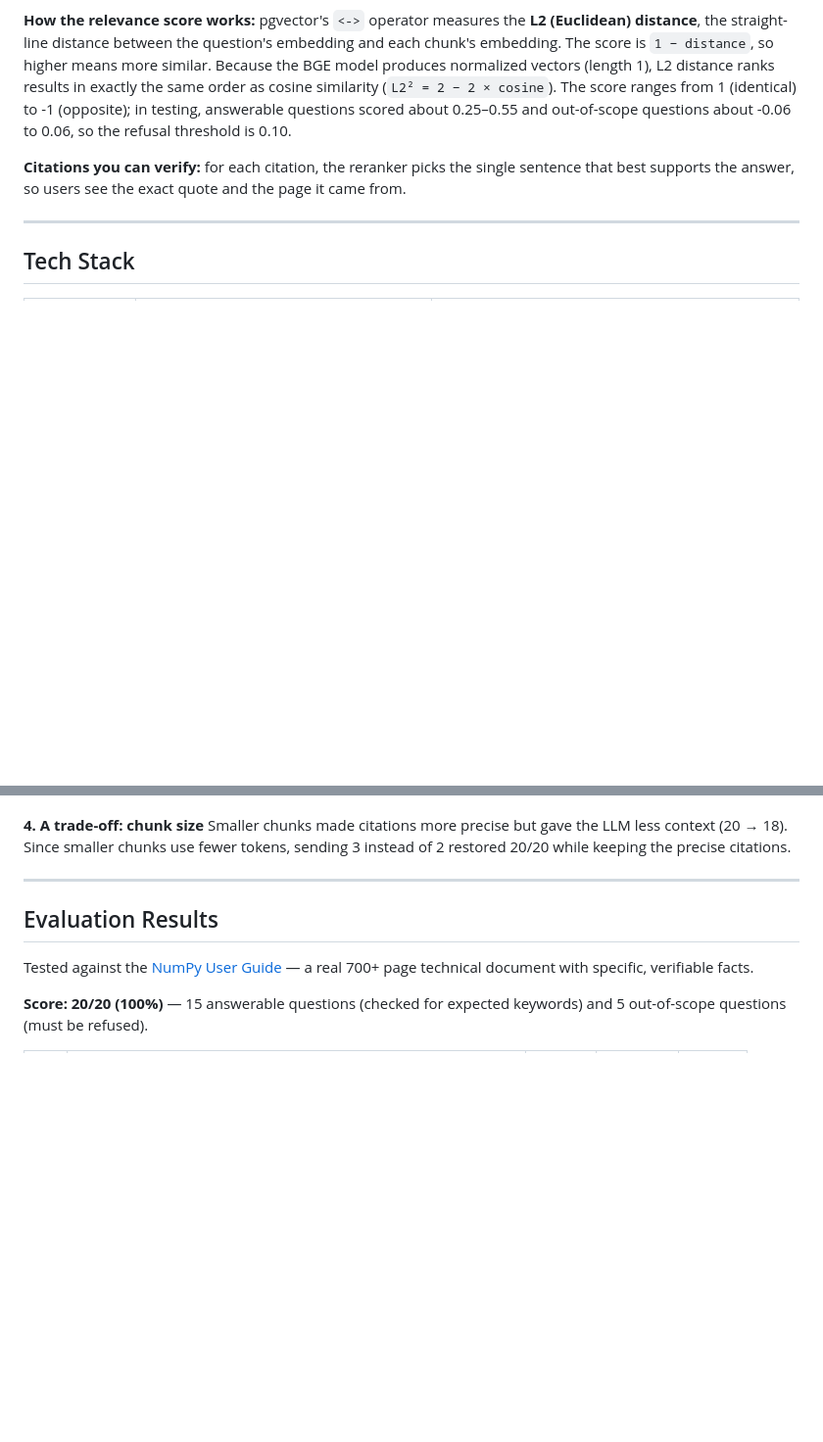
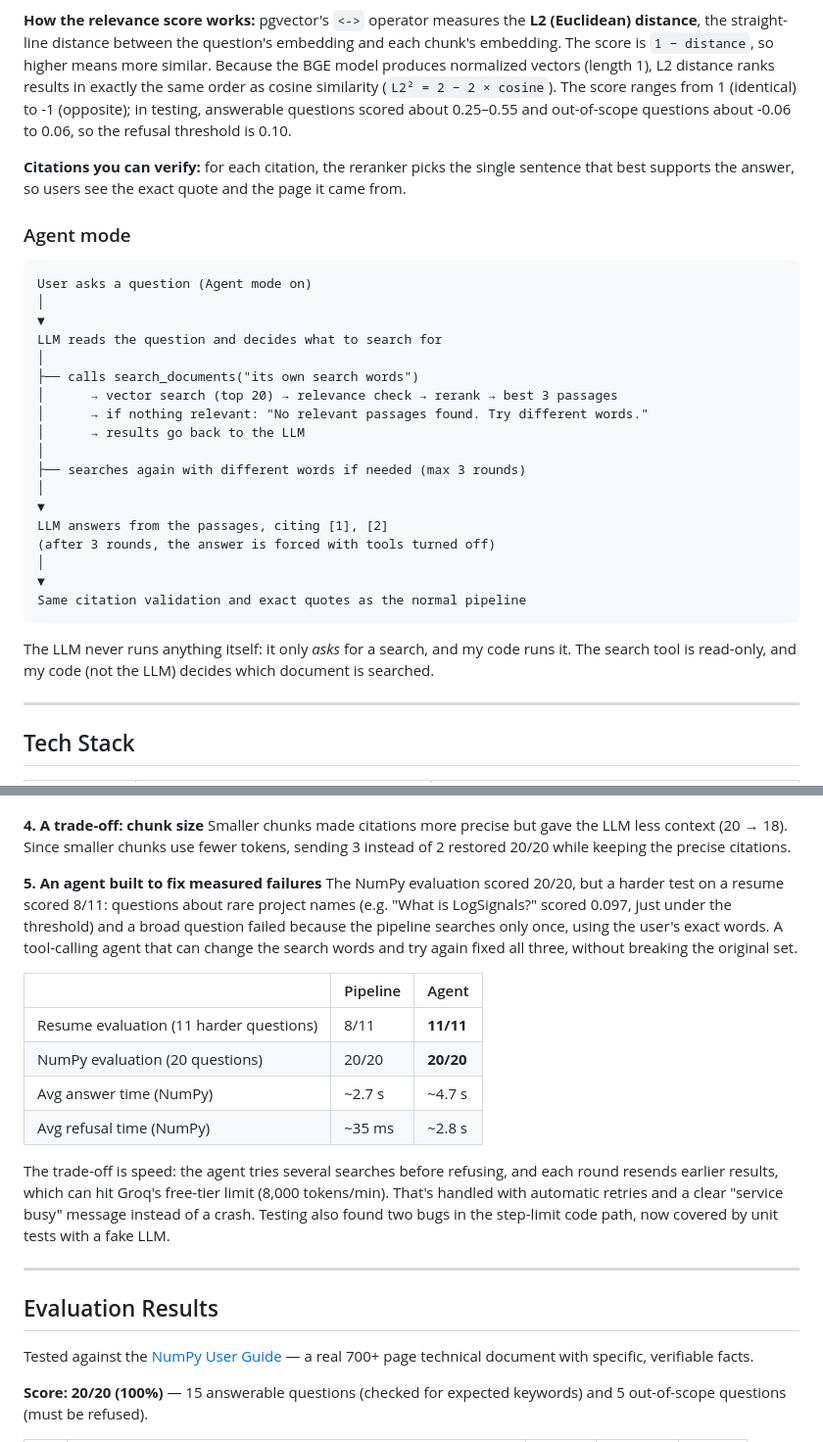
Before and after one commit to nirmala-sharma/doculens, a Markdown page: README.md, 2 parts joined by grey strips. Shown at 98% size. GitHub-like rendering; blank space fills up the shorter version.

````diff
--- a/README.md
+++ b/README.md
@@ -62,6 +70,31 @@ Return answer + citations (file, page, exact supporting quote) + relevance score
 
 **Citations you can verify:** for each citation, the reranker picks the single sentence that best supports the answer, so users see the exact quote and the page it came from.
 
+### Agent mode
+
+```
+User asks a question (Agent mode on)
+│
+▼
+LLM reads the question and decides what to search for
+│
+├── calls search_documents("its own search words")
+│      → vector search (top 20) → relevance check → rerank → best 3 passages
+│      → if nothing relevant: "No relevant passages found. Try different words."
+│      → results go back to the LLM
+│
+├── searches again with different words if needed (max 3 rounds)
+│
+▼
+LLM answers from the passages, citing [1], [2]
+(after 3 rounds, the answer is forced with tools turned off)
+│
+▼
+Same citation validation and exact quotes as the normal pipeline
+```
+
+The LLM never runs anything itself: it only *asks* for a search, and my code runs it. The search tool is read-only, and my code (not the LLM) decides which document is searched.
+
 ---
 
 ## Tech Stack
@@ -131,6 +165,18 @@ The model sometimes cited passages in its own trained format (`【1】`) instead
 
 **4. A trade-off: chunk size**
 Smaller chunks made citations more precise but gave the LLM less context (20 → 18). Since smaller chunks use fewer tokens, sending 3 instead of 2 restored 20/20 while keeping the precise citations.
+
+**5. An agent built to fix measured failures**
+The NumPy evaluation scored 20/20, but a harder test on a resume scored 8/11: questions about rare project names (e.g. "What is LogSignals?" scored 0.097, just under the threshold) and a broad question failed because the pipeline searches only once, using the user's exact words. A tool-calling agent that can change the search words and try again fixed all three, without breaking the original set.
+
+| | Pipeline | Agent |
+|---|---|---|
+| Resume evaluation (11 harder questions) | 8/11 | **11/11** |
+| NumPy evaluation (20 questions) | 20/20 | **20/20** |
+| Avg answer time (NumPy) | ~2.7 s | ~4.7 s |
+| Avg refusal time (NumPy) | ~35 ms | ~2.8 s |
+
+The trade-off is speed: the agent tries several searches before refusing, and each round resends earlier results, which can hit Groq's free-tier limit (8,000 tokens/min). That's handled with automatic retries and a clear "service busy" message instead of a crash. Testing also found two bugs in the step-limit code path, now covered by unit tests with a fake LLM.
 
 ---
 
````
Also changed, not shown: other parts of README.md (+67 -22 lines).
